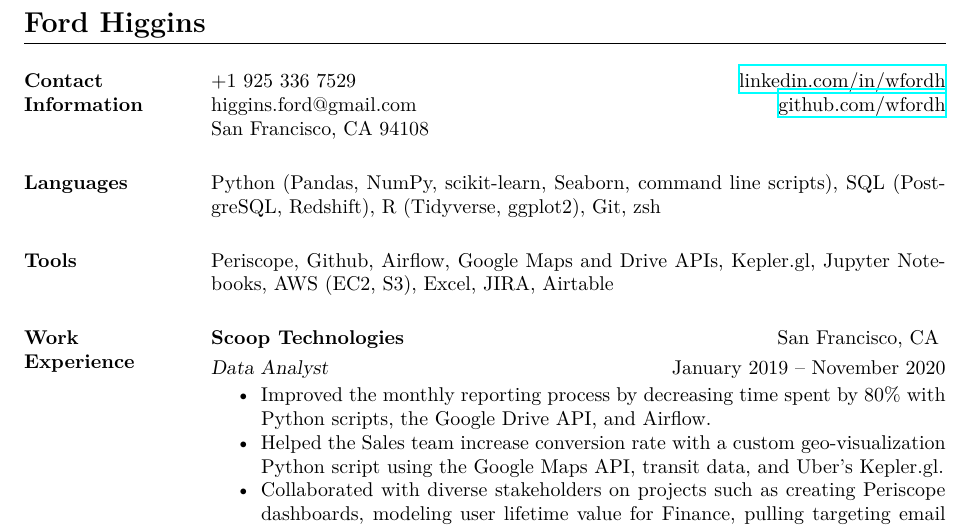
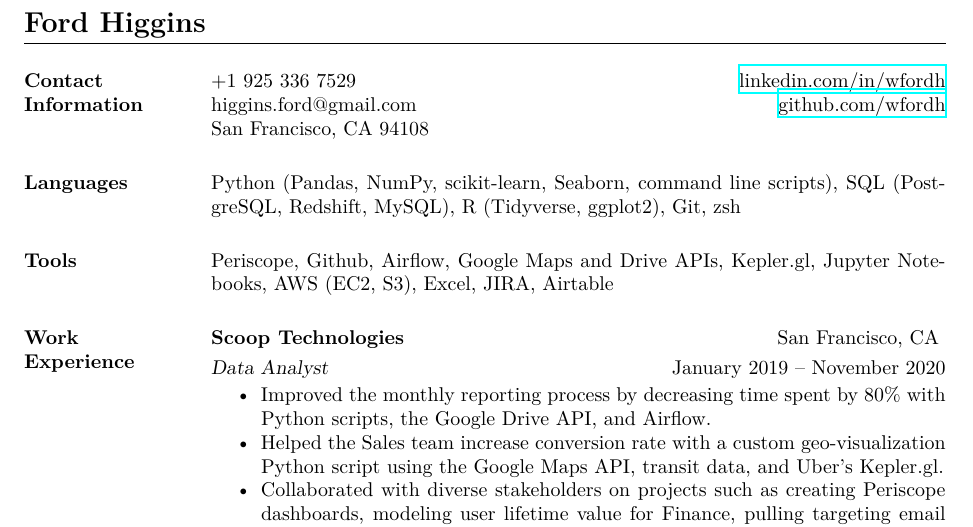
Before and after one commit to wfordh/resume, a LaTeX CV (fordhiggins_resume.tex): part of the page, cut so that both start at the same text. The pictures show the PDF file fordhiggins_resume.pdf that the author committed with the source.

Commit message:
Wed Jun 23 10:49:27 PDT 2021

```diff
--- a/fordhiggins_resume.tex
+++ b/fordhiggins_resume.tex
@@ -31,7 +31,7 @@
 
 
 \section{Languages}
-	Python (Pandas, NumPy, scikit-learn, Seaborn, command line scripts), SQL (PostgreSQL, Redshift), R (Tidyverse, ggplot2), Git, zsh
+	Python (Pandas, NumPy, scikit-learn, Seaborn, command line scripts), SQL (PostgreSQL, Redshift, MySQL), R (Tidyverse, ggplot2), Git, zsh
 
 \section{Tools}
 	Periscope, Github, Airflow, Google Maps and Drive APIs, Kepler.gl, Jupyter Notebooks, AWS (EC2, S3), Excel, JIRA, Airtable
```
Also changed, not shown: fordhiggins_resume.pdf.
